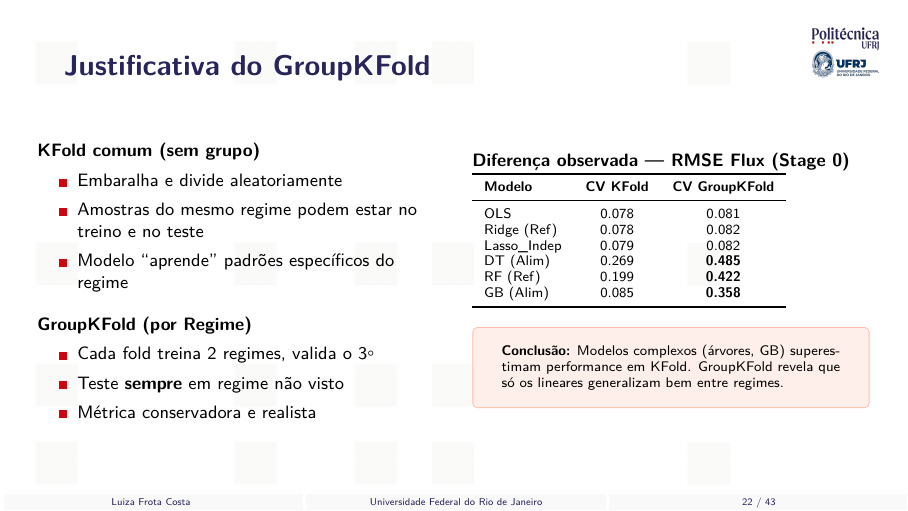
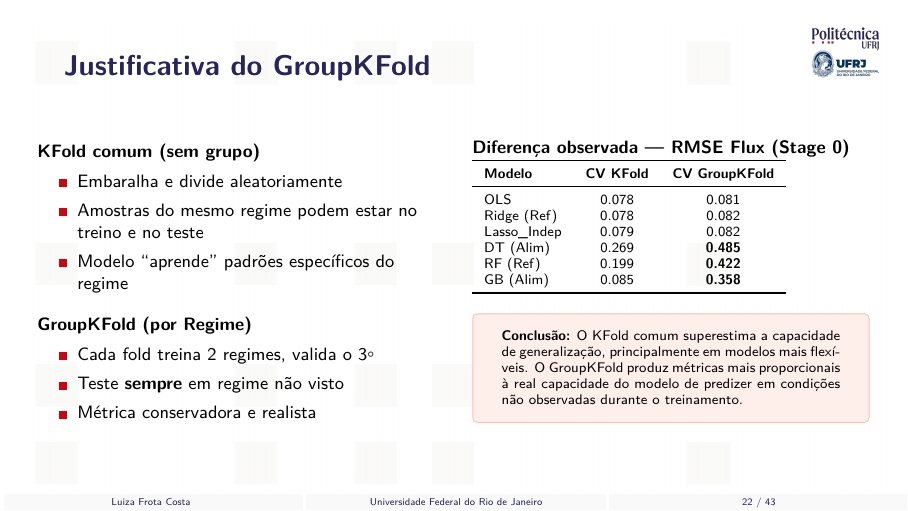
Before and after one commit to frotaluiza/Slides-TCC-, LaTeX slides (presentationTCC.tex, which reads chapters/3_metodologia.tex): page 22 of 43. Compiled offline with pdfLaTeX.

Commit message:
Ajusta texto de conclusao do slide GroupKFold

```diff
--- a/chapters/3_metodologia.tex
+++ b/chapters/3_metodologia.tex
@@ -140,7 +140,7 @@
       \end{tabular}
       \vspace{0.2cm}
       \begin{tcolorbox}[colback=orange!10, colframe=orange!40, arc=2pt, boxrule=0.5pt]
-        \scriptsize \textbf{Conclusão:} Modelos complexos (árvores, GB) superestimam performance em KFold. GroupKFold revela que só os lineares generalizam bem entre regimes.
+        \scriptsize \textbf{Conclusão:} O KFold comum superestima a capacidade de generalização, principalmente em modelos mais flexíveis. O GroupKFold produz métricas mais proporcionais à real capacidade do modelo de predizer em condições n\~ao observadas durante o treinamento.
       \end{tcolorbox}
     \end{column}
   \end{columns}
```
